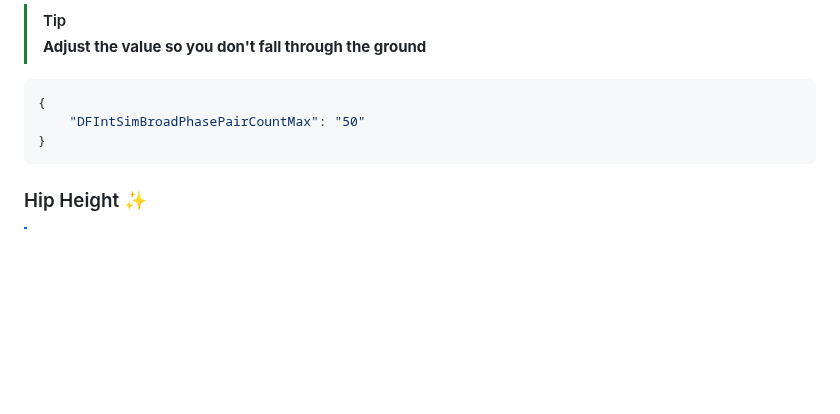
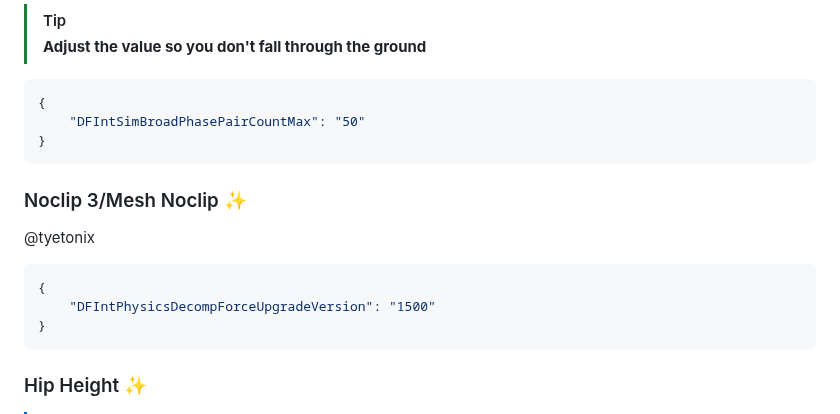
Before and after one commit to virtualflags/archive, a Markdown page: Fast Flags/Abusive.md, the part around the change. GitHub-like rendering; blank space fills up the shorter version.

Commit message:
Update Abusives

````diff
--- a/Fast Flags/Abusive.md
+++ b/Fast Flags/Abusive.md
@@ -180,6 +180,13 @@ i hate to call it desync lol
     "DFIntSimBroadPhasePairCountMax": "50"
 }
 ```
+### Noclip 3/Mesh Noclip ✨
+@tyetonix
+```json
+{
+    "DFIntPhysicsDecompForceUpgradeVersion": "1500"
+}
+```
 ### Hip Height ✨
 > [!NOTE]
 > **Very controllable bounce, only works with negative values**
````
